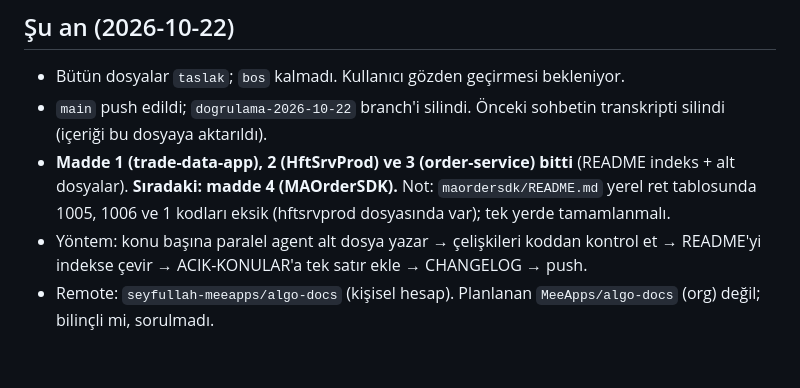
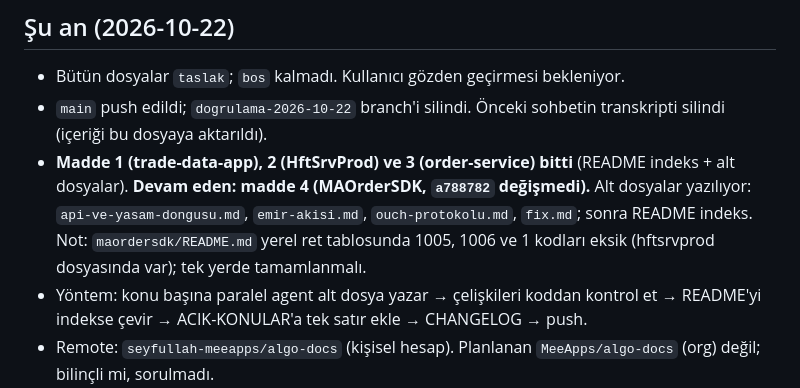
Before and after one commit to seyfullah-meeapps/algo-docs, a Markdown page: OTURUM-NOTLARI.md, the part around the change. GitHub-like rendering; blank space fills up the shorter version.

Commit message:
Oturum notları: MAOrderSDK derinleştirme başladı
Co-Authored-By: Claude Opus 5.5 <noreply@anthropic.com>

```diff
--- a/OTURUM-NOTLARI.md
+++ b/OTURUM-NOTLARI.md
@@ -13,7 +13,7 @@ Doküman değişikliklerinin ayrıntısı `CHANGELOG.md`'de, açık sorunlar `AC
 
 - Bütün dosyalar `taslak`; `bos` kalmadı. Kullanıcı gözden geçirmesi bekleniyor.
 - `main` push edildi; `dogrulama-2026-10-22` branch'i silindi. Önceki sohbetin transkripti silindi (içeriği bu dosyaya aktarıldı).
-- **Madde 1 (trade-data-app), 2 (HftSrvProd) ve 3 (order-service) bitti** (README indeks + alt dosyalar). **Sıradaki: madde 4 (MAOrderSDK).** Not: `maordersdk/README.md` yerel ret tablosunda 1005, 1006 ve 1 kodları eksik (hftsrvprod dosyasında var); tek yerde tamamlanmalı.
+- **Madde 1 (trade-data-app), 2 (HftSrvProd) ve 3 (order-service) bitti** (README indeks + alt dosyalar). **Devam eden: madde 4 (MAOrderSDK, `a788782` değişmedi).** Alt dosyalar yazılıyor: `api-ve-yasam-dongusu.md`, `emir-akisi.md`, `ouch-protokolu.md`, `fix.md`; sonra README indeks. Not: `maordersdk/README.md` yerel ret tablosunda 1005, 1006 ve 1 kodları eksik (hftsrvprod dosyasında var); tek yerde tamamlanmalı.
 - Yöntem: konu başına paralel agent alt dosya yazar → çelişkileri koddan kontrol et → README'yi indekse çevir → ACIK-KONULAR'a tek satır ekle → CHANGELOG → push.
 - Remote: `seyfullah-meeapps/algo-docs` (kişisel hesap). Planlanan `MeeApps/algo-docs` (org) değil; bilinçli mi, sorulmadı.
 
```
